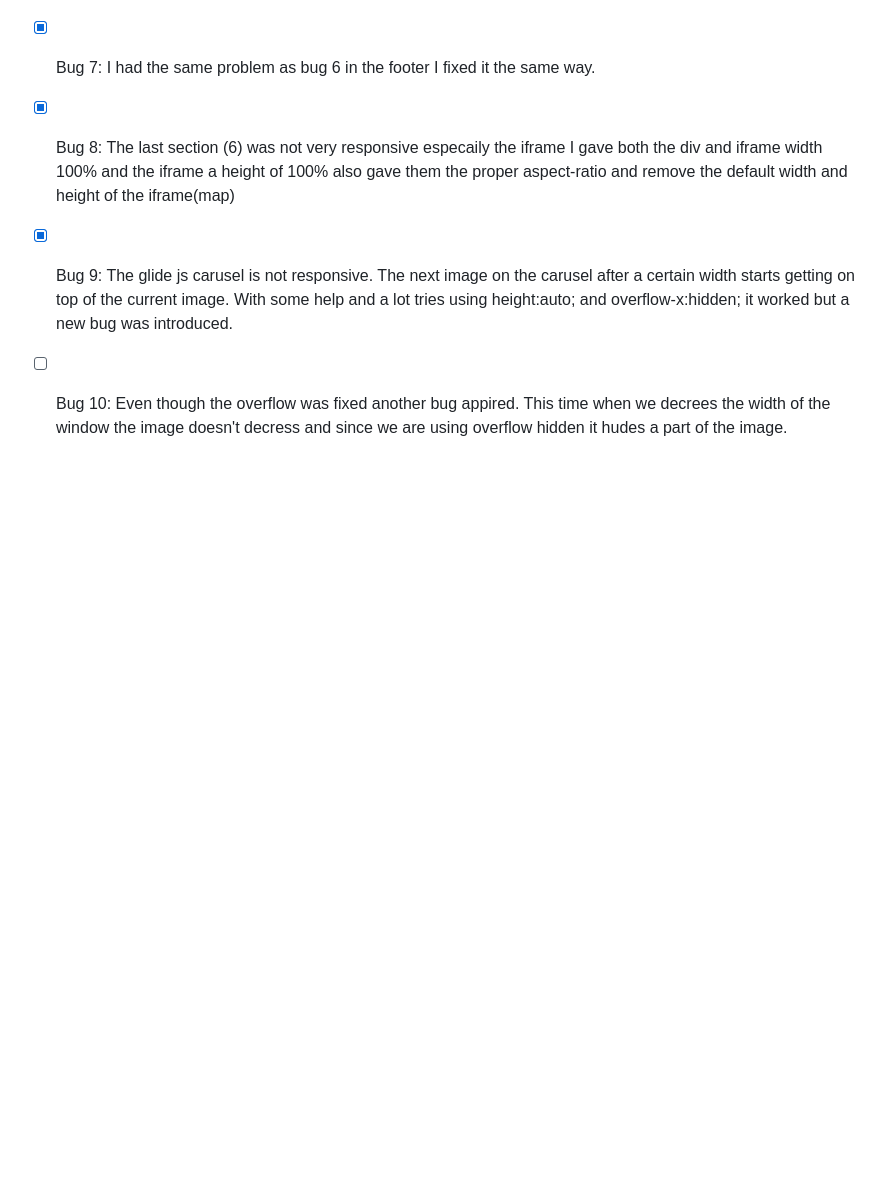
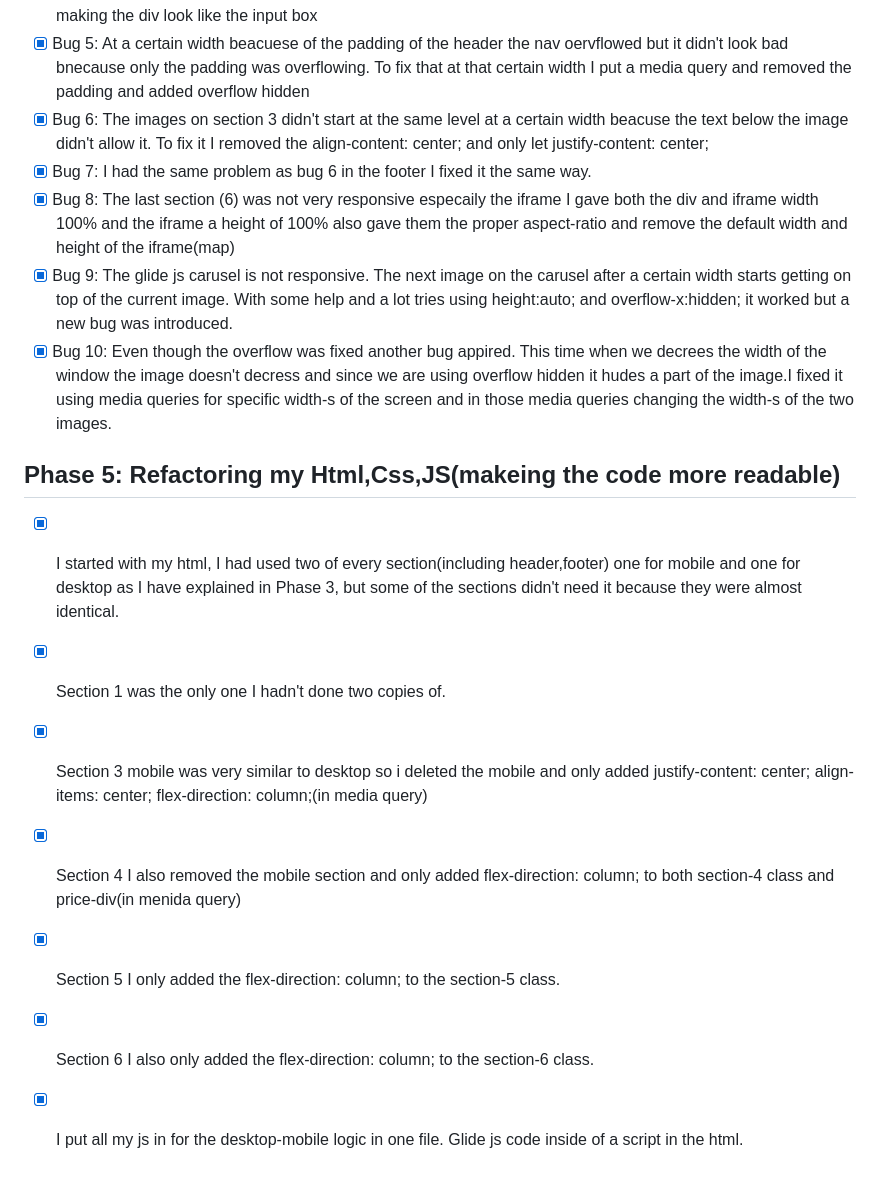
Before and after one commit to Bosspro2728/test-2, a Markdown page: README.md, the part around the change. GitHub-like rendering; blank space fills up the shorter version.

```diff
--- a/README.md
+++ b/README.md
@@ -33,4 +33,13 @@
 - [X] Bug 7: I had the same problem as bug 6 in the footer I fixed it the same way.
 - [X] Bug 8: The last section (6) was not very responsive especaily the iframe I gave both the div and iframe width 100% and the iframe a height of 100% also gave them the proper aspect-ratio and remove the default width and height of the iframe(map)
 - [X] Bug 9: The glide js carusel is not responsive. The next image on the carusel after a certain width starts getting on top of the current image. With some help and a lot tries using height:auto; and overflow-x:hidden; it worked but a new bug was introduced.
-- [ ] Bug 10: Even though the overflow was fixed another bug appired. This time when we decrees the width of the window the image doesn't decress and since we are using overflow hidden it hudes a part of the image.
+- [X] Bug 10: Even though the overflow was fixed another bug appired. This time when we decrees the width of the window the image doesn't decress and since we are using overflow hidden it hudes a part of the image.I fixed it using media queries for specific width-s of the screen and in those media queries changing the width-s of the two images.
+
+## Phase 5: Refactoring my Html,Css,JS(makeing the code more readable)
+- [X] I started with my html, I had used two of every section(including header,footer) one for mobile and one for desktop as I have explained in Phase 3, but some of the sections didn't need it because they were almost identical.
+- [X] Section 1 was the only one I hadn't done two copies of.
+- [X] Section 3 mobile was very similar to desktop so i deleted the mobile and only added justify-content: center; align-items: center; flex-direction: column;(in media query)
+- [X] Section 4 I also removed the mobile section and only added flex-direction: column; to both section-4 class and price-div(in menida query)
+- [X] Section 5 I only added the flex-direction: column; to the section-5 class.
+- [x] Section 6 I also only added the flex-direction: column; to the section-6 class.
+- [X] I put all my js in for the desktop-mobile logic in one file. Glide js code inside of a script in the html.
```
